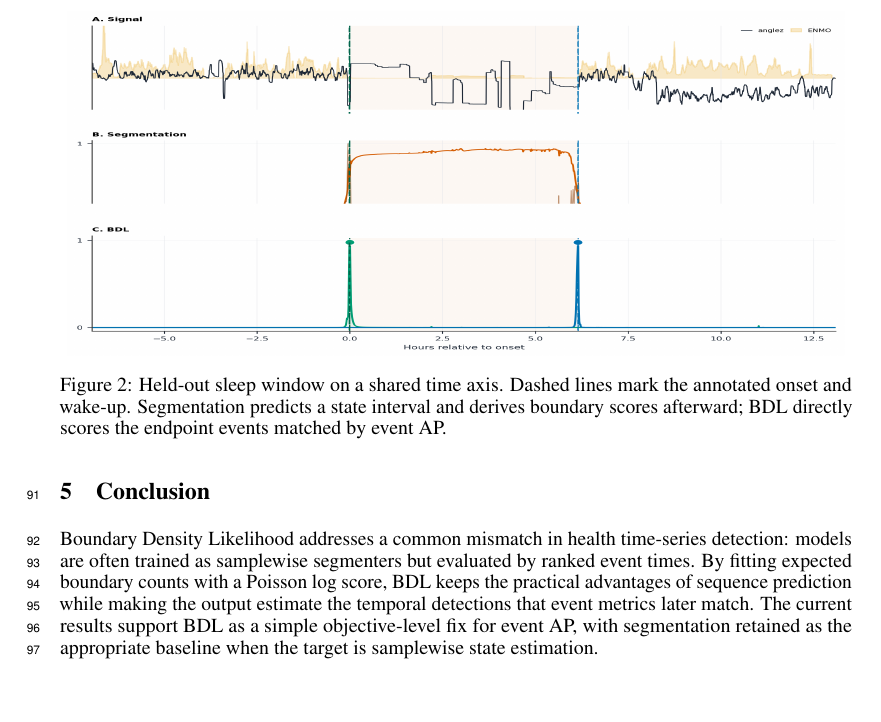
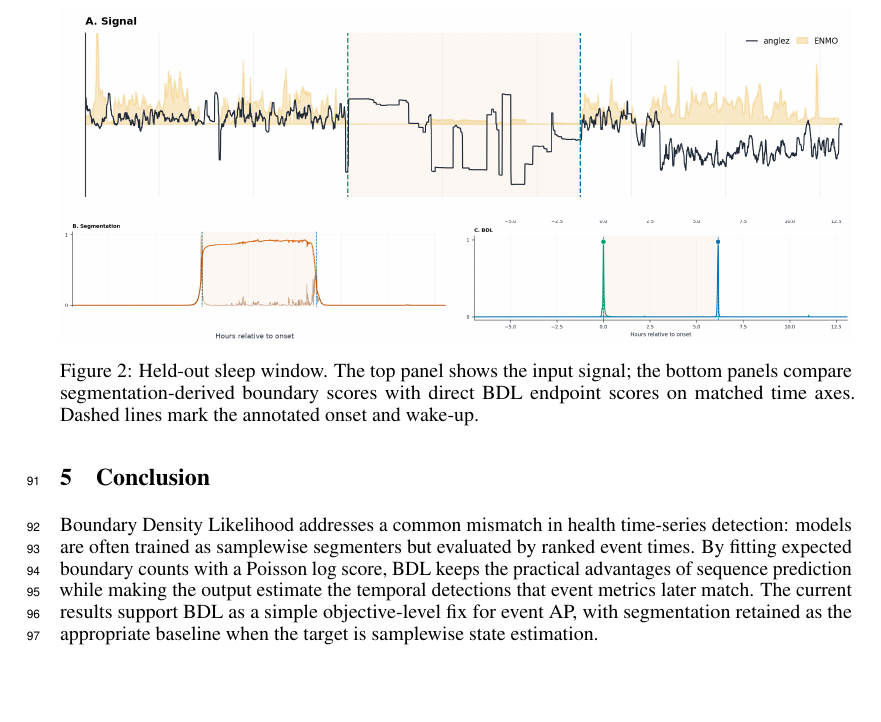
Before and after one commit to clarkipeng/EventDetectionPDF, a LaTeX paper (paper/main_ts4h_4page.tex): part of page 4 of 6, cut at the place of the change. Compiled offline with pdfLaTeX.

Commit message:
Balance compact Figure 2 labels

```diff
--- a/paper/main_ts4h_4page.tex
+++ b/paper/main_ts4h_4page.tex
@@ -207,11 +207,11 @@ helps.
 
 \begin{figure}[t]
 \centering
-\includegraphics[width=0.98\linewidth]{sleep_prediction_compact.png}
-\caption{Held-out sleep window on a shared time axis.  Dashed lines mark the
-annotated onset and wake-up.  Segmentation predicts a state interval and
-derives boundary scores afterward; BDL directly scores the endpoint events
-matched by event AP.}
+\includegraphics[width=\linewidth]{sleep_prediction_compact.png}
+\caption{Held-out sleep window.  The top panel shows the input signal; the
+bottom panels compare segmentation-derived boundary scores with direct BDL
+endpoint scores on matched time axes.  Dashed lines mark the annotated onset
+and wake-up.}
 \label{fig:qualitative}
 \end{figure}
 
```
Also changed, not shown: paper/figures/generated/sleep_prediction_compact.png, 1 other file.
